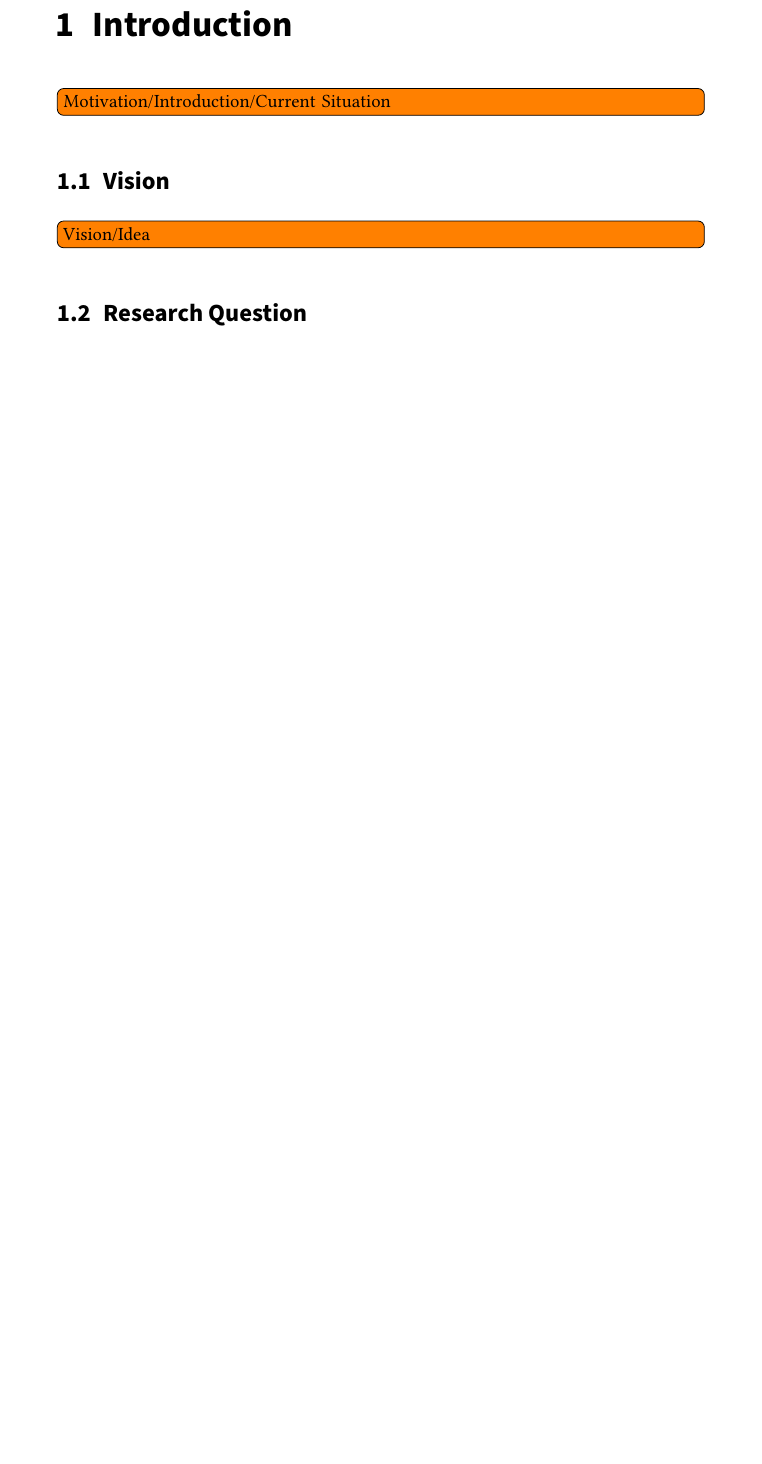
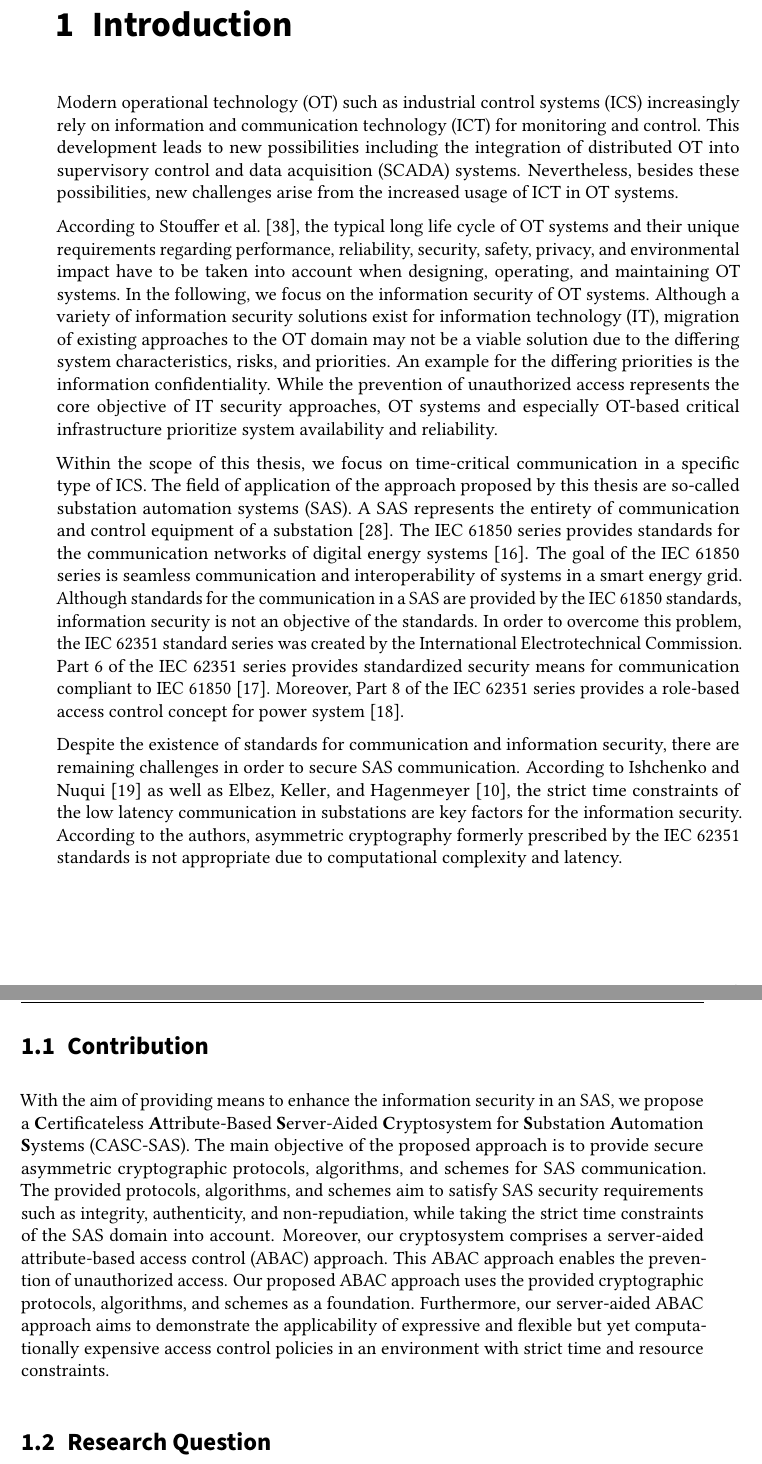
Before and after one commit to gstuer/thesis-master, a LaTeX thesis (proposal/thesis.tex, which reads proposal/sections/introduction.tex): part of page 15 of 59 before the commit and two parts of pages 15 and 16 of 60 after it, the two joined at a grey line, cut so that both start at the same text, the shorter picture padded with empty space. Compiled offline with pdfLaTeX.

Commit message:
Add proposal introduction & contribution intro.

```diff
--- a/proposal/sections/introduction.tex
+++ b/proposal/sections/introduction.tex
@@ -12,11 +12,39 @@
 
 \chapter{Introduction}
 \label{ch:introduction}
-\todo{Motivation/Introduction/Current Situation}
+Modern operational technology (OT) such as industrial control systems (ICS) increasingly rely on information and communication technology (ICT) for monitoring and control.
+This development leads to new possibilities including the integration of distributed OT into supervisory control and data acquisition (SCADA) systems.
+Nevertheless, besides these possibilities, new challenges arise from the increased usage of ICT in OT systems.
 
-\section{Vision}
-\label{sec:vision}
-\todo{Vision/Idea}
+According to \citeauthor{Stouffer2023} \cite{Stouffer2023}, the typical long life cycle of OT systems and their unique requirements regarding performance, reliability, security, safety, privacy, and environmental impact have to be taken into account when designing, operating, and maintaining OT systems.
+In the following, we focus on the information security of OT systems.
+Although a variety of information security solutions exist for information technology (IT), migration of existing approaches to the OT domain may not be a viable solution due to the differing system characteristics, risks, and priorities.
+An example for the differing priorities is the information confidentiality.
+While the prevention of unauthorized access represents the core objective of IT security approaches, OT systems and especially OT-based critical infrastructure prioritize system availability and reliability.
+
+Within the scope of this thesis, we focus on time-critical communication in a specific type of ICS.
+The field of application of the approach proposed by this thesis are so-called substation automation systems (SAS).
+A SAS represents the entirety of communication and control equipment of a substation \cite{Padilla2015}.
+The IEC 61850 series provides standards for the communication networks of digital energy systems \cite{IEC61850P5}.
+The goal of the IEC 61850 series is seamless communication and interoperability of systems in a smart energy grid.
+Although standards for the communication in a SAS are provided by the IEC 61850 standards, information security is not an objective of the standards.
+In order to overcome this problem, the IEC 62351 standard series was created by the \citeauthor{IEC62351P6}.
+Part 6 of the IEC 62351 series provides standardized security means for communication compliant to IEC 61850 \cite{IEC62351P6}.
+Moreover, Part 8 of the IEC 62351 series provides a role-based access control concept for power system \cite{IEC62351P8}.
+
+Despite the existence of standards for communication and information security, there are remaining challenges in order to secure SAS communication.
+According to \citeauthor{Ishchenko2018} \cite{Ishchenko2018} as well as \citeauthor{Elbez2019} \cite{Elbez2019}, the strict time constraints of the low latency communication in substations are key factors for the information security.
+According to the authors, asymmetric cryptography formerly prescribed by the IEC 62351 standards is not appropriate due to computational complexity and latency.
+
+\section{Contribution}
+\label{sec:contribution}
+With the aim of providing means to enhance the information security in an SAS, we propose a \textbf{C}ertificateless \textbf{A}ttribute-Based \textbf{S}erver-Aided \textbf{C}ryptosystem for \textbf{S}ubstation \textbf{A}utomation \textbf{S}ystems (CASC-SAS).
+The main objective of the proposed approach is to provide secure asymmetric cryptographic protocols, algorithms, and schemes for SAS communication.
+The provided protocols, algorithms, and schemes aim to satisfy SAS security requirements such as integrity, authenticity, and non-repudiation, while taking the strict time constraints of the SAS domain into account.
+Moreover, our cryptosystem comprises a server-aided attribute-based access control (ABAC) approach.
+This ABAC approach enables the prevention of unauthorized access.
+Our proposed ABAC approach uses the provided cryptographic protocols, algorithms, and schemes as a foundation.
+Furthermore, our server-aided ABAC approach aims to demonstrate the applicability of expressive and flexible but yet computationally expensive access control policies in an environment with strict time and resource constraints.
 
 \section{Research Question}
 \label{sec:research_question}
```
Also changed, not shown: proposal/sections/introduction.tex (7 more changed lines).
